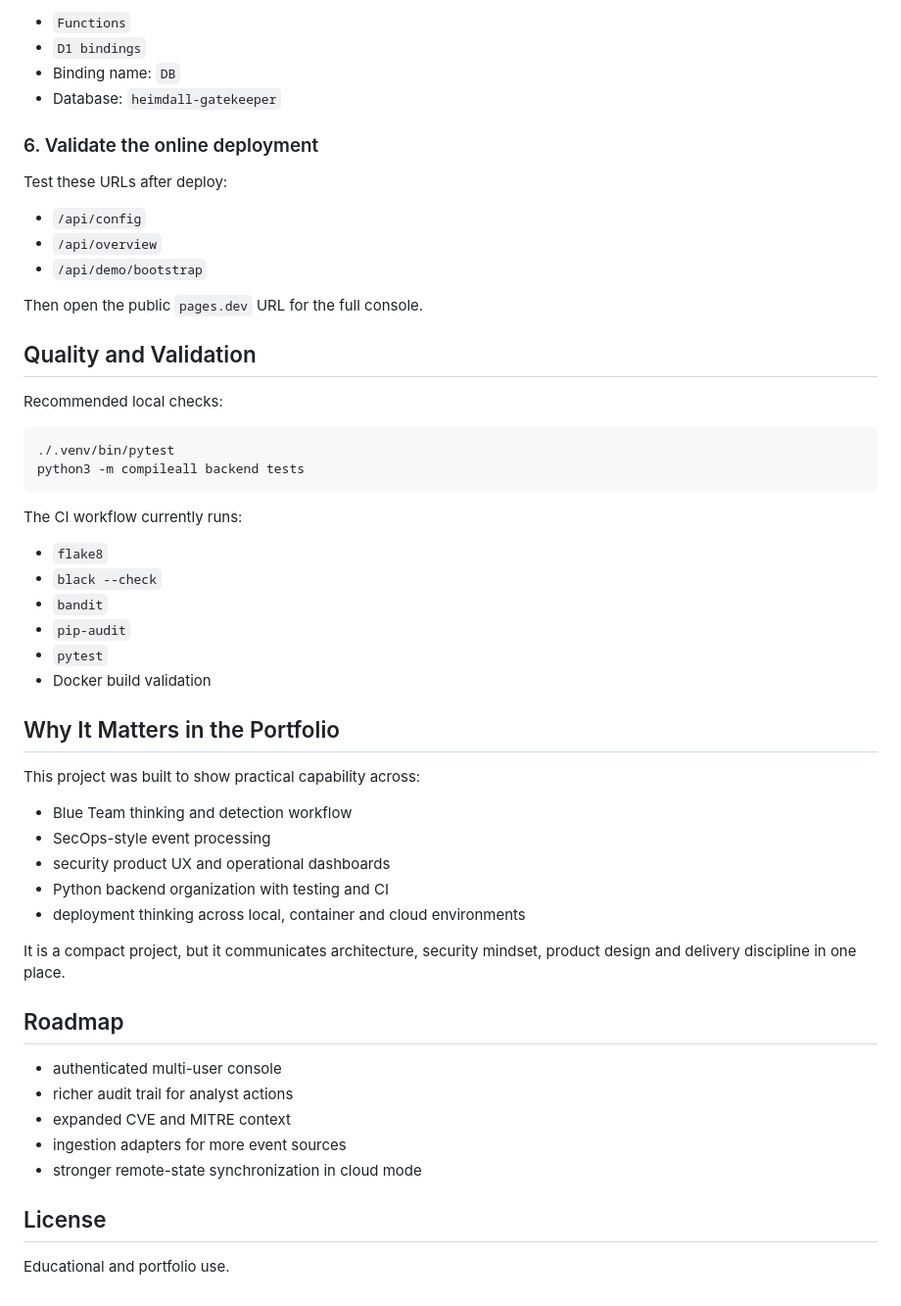
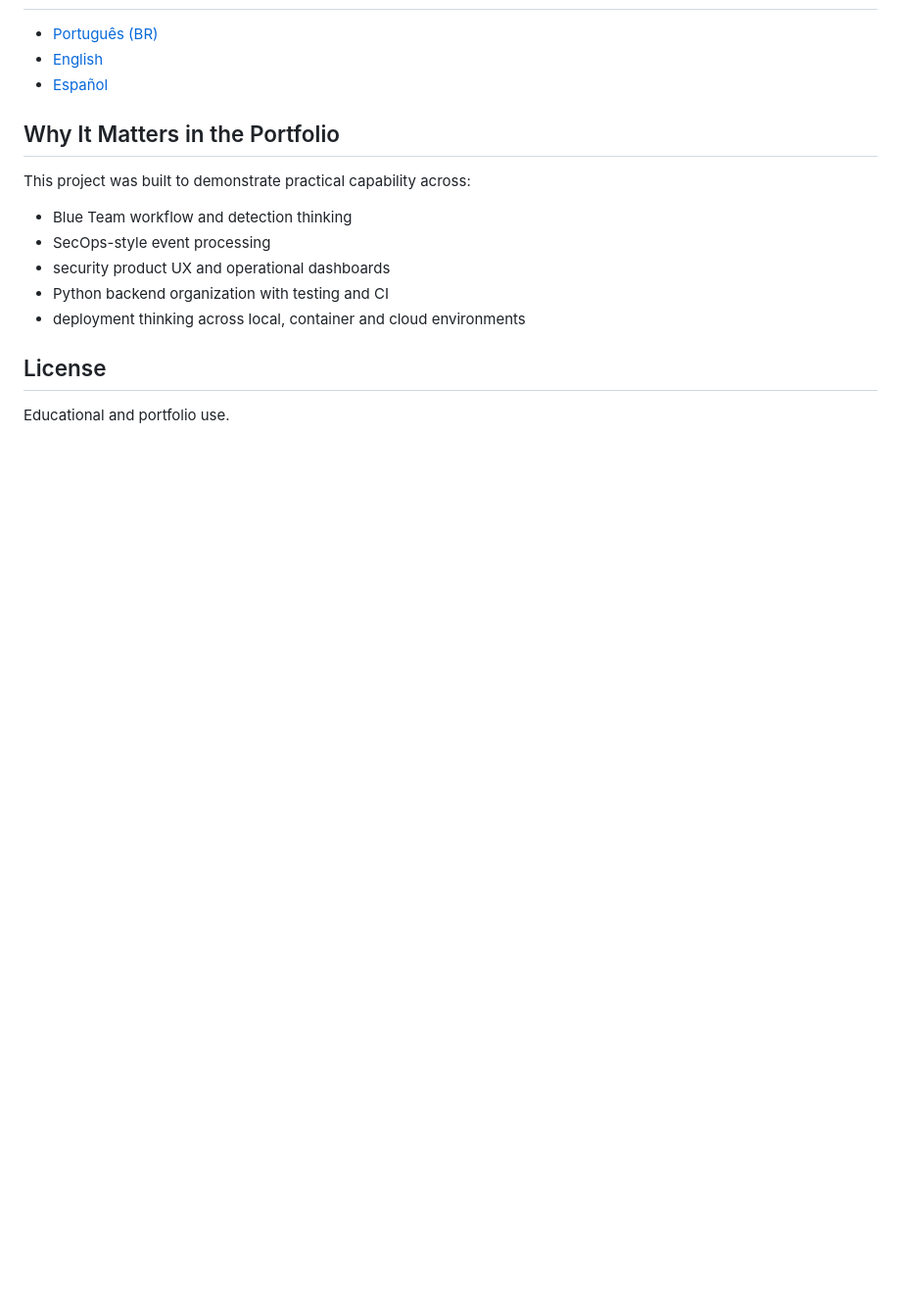
Before and after one commit to Garcez7R/heimdall-gatekeeper, a Markdown page: README.md, the part around one of its changes. Shown at 98% size. Rendered like a GitHub page; blank space fills up the shorter version.

````diff
--- a/README.md
+++ b/README.md
@@ -191,57 +93,18 @@ Inside the Pages project settings:
 
-- `Functions`
-- `D1 bindings`
-- Binding name: `DB`
-- Database: `heimdall-gatekeeper`
-
-### 6. Validate the online deployment
-
-Test these URLs after deploy:
-
-- `/api/config`
-- `/api/overview`
-- `/api/demo/bootstrap`
-
-Then open the public `pages.dev` URL for the full console.
-
-## Quality and Validation
-
-Recommended local checks:
-
-```bash
-./.venv/bin/pytest
-python3 -m compileall backend tests
-```
-
-The CI workflow currently runs:
-
-- `flake8`
-- `black --check`
-- `bandit`
-- `pip-audit`
-- `pytest`
-- Docker build validation
+- [Português (BR)](./README.pt-BR.md)
+- [English](./README.md)
+- [Español](./README.es.md)
 
 ## Why It Matters in the Portfolio
 
-This project was built to show practical capability across:
+This project was built to demonstrate practical capability across:
 
-- Blue Team thinking and detection workflow
+- Blue Team workflow and detection thinking
 - SecOps-style event processing
 - security product UX and operational dashboards
 - Python backend organization with testing and CI
 - deployment thinking across local, container and cloud environments
 
-It is a compact project, but it communicates architecture, security mindset, product design and delivery discipline in one place.
-
-## Roadmap
-
-- authenticated multi-user console
-- richer audit trail for analyst actions
-- expanded CVE and MITRE context
-- ingestion adapters for more event sources
-- stronger remote-state synchronization in cloud mode
-
 ## License
 
 Educational and portfolio use.
````
Also changed, not shown: other parts of README.md (+24 -122 lines), README.es.md (added, +110 -0 lines), README.pt-BR.md (added, +110 -0 lines).
